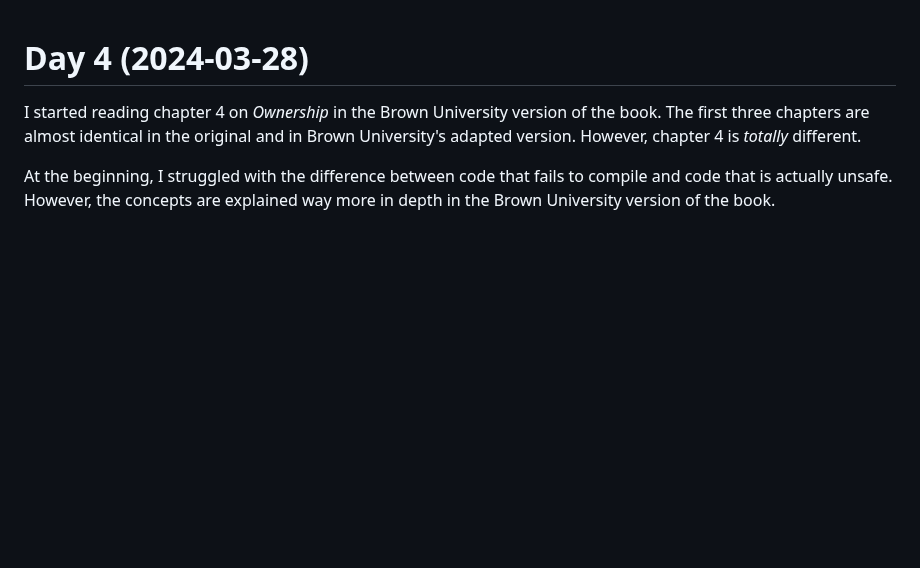
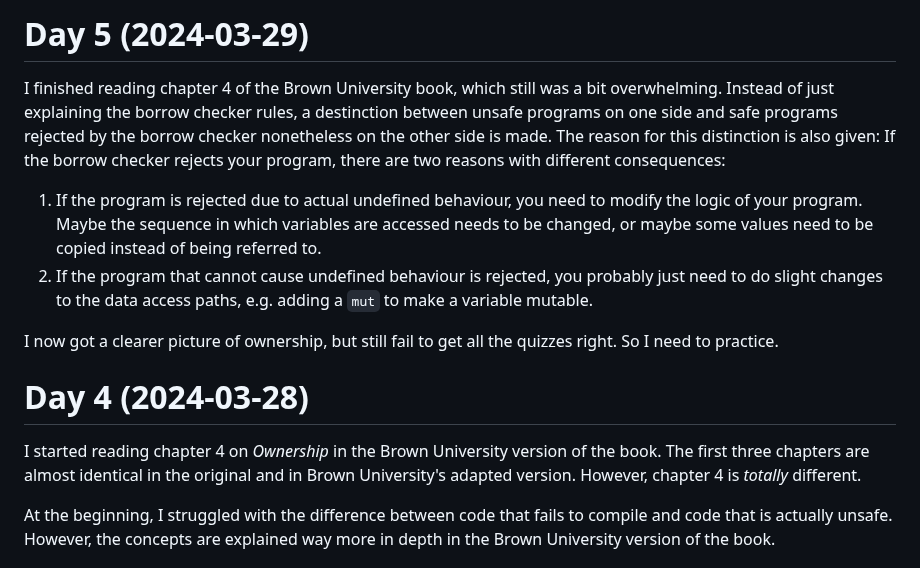
Before and after one commit to patrickbucher/learning-rust, a Markdown page: diary.md, the part around the change. Rendered like a GitHub page; blank space fills up the shorter version.

Commit message:
updated diary

```diff
--- a/diary.md
+++ b/diary.md
@@ -1,3 +1,23 @@
+# Day 5 (2024-03-29)
+
+I finished reading chapter 4 of the Brown University book, which still was a bit
+overwhelming. Instead of just explaining the borrow checker rules, a destinction
+between unsafe programs on one side and safe programs rejected by the borrow
+checker nonetheless on the other side is made. The reason for this distinction
+is also given: If the borrow checker rejects your program, there are two reasons
+with different consequences:
+
+1. If the program is rejected due to actual undefined behaviour, you need to
+   modify the logic of your program. Maybe the sequence in which variables are
+   accessed needs to be changed, or maybe some values need to be copied instead
+   of being referred to.
+2. If the program that cannot cause undefined behaviour is rejected, you
+   probably just need to do slight changes to the data access paths, e.g. adding
+   a `mut` to make a variable mutable.
+
+I now got a clearer picture of ownership, but still fail to get all the quizzes
+right. So I need to practice.
+
 # Day 4 (2024-03-28)
 
 I started reading chapter 4 on _Ownership_ in the Brown University version of
```
